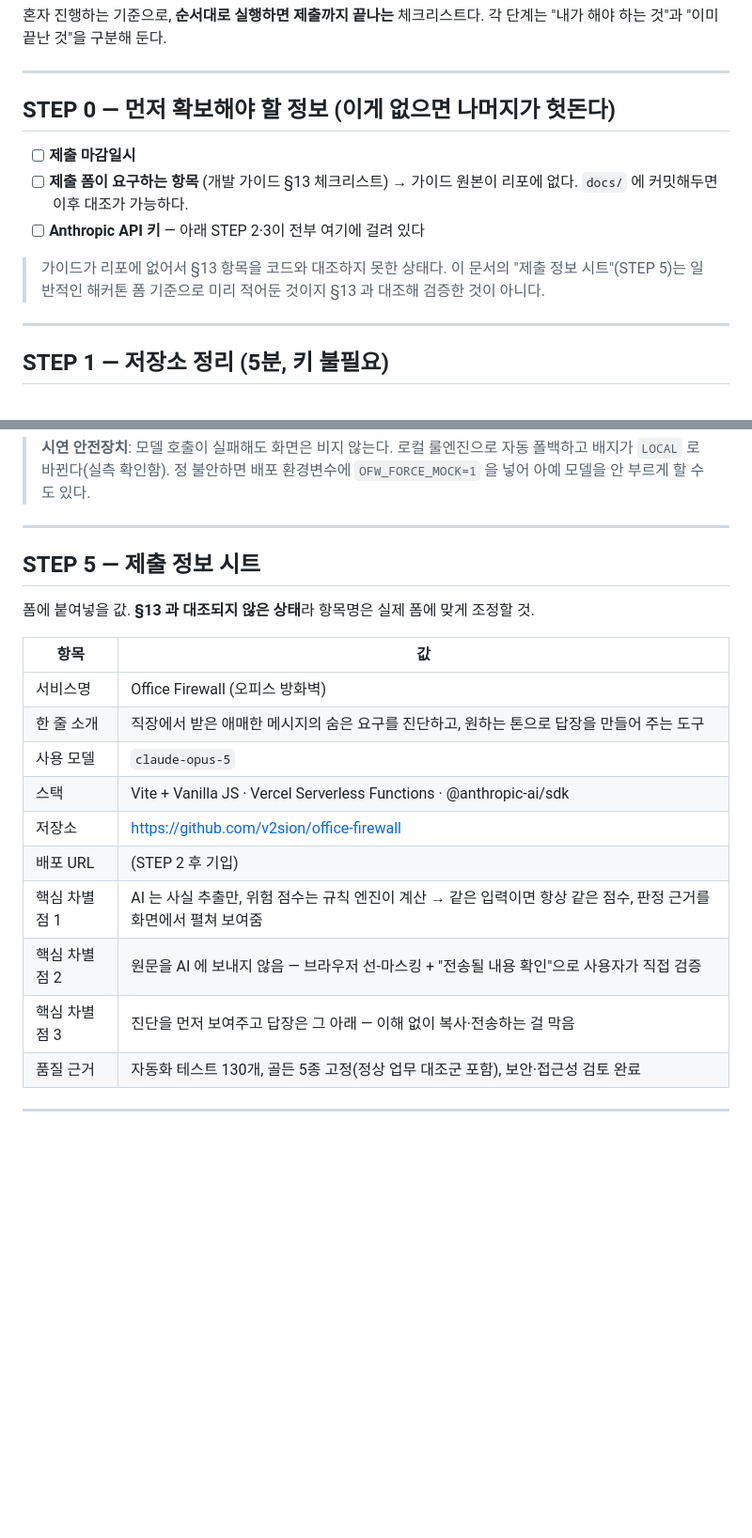
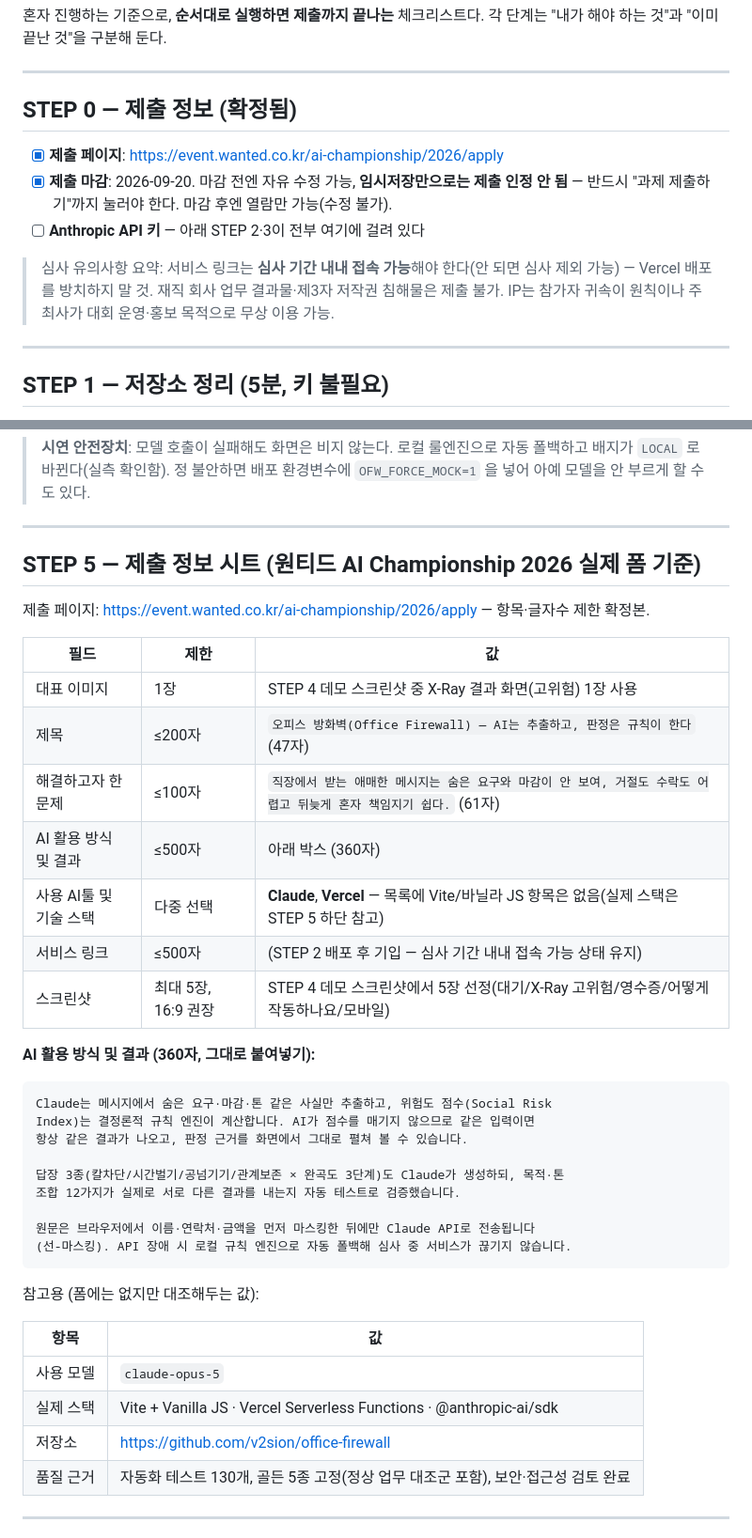
Before and after one commit to v2sion/office-firewall, a Markdown page: docs/SUBMISSION.md, 2 parts joined by grey strips. Shown at 94% size. GitHub-like rendering; blank space fills up the shorter version.

Commit message:
docs: 실제 원티드 AI Championship 2026 제출 폼 기준으로 SUBMISSION.md 갱신
제출 페이지·마감(2026-09-20)·필드별 글자수 제한을 확정본으로 반영했다.
STEP 5 를 일반 형식 대신 실제 폼 구조(대표 이미지/제목 ≤200자/문제 ≤100자/
AI 활용 방식 ≤500자/기술 스택 체크박스/서비스 링크/스크린샷 5장)로 다시
쓰고, 각 텍스트 필드 초안을 글자수 확인 후 작성했다. 기술 스택은 실제
사용한 것만 표시(Claude, Vercel — React/Next.js 등은 안 씀). STEP 6에
"임시저장이 아니라 과제 제출하기까지" 체크 항목과 심사 기간 중 배포 URL
생존 확인 항목을 추가했다.

Co-Authored-By: Claude Sonnet 5 <noreply@anthropic.com>
Claude-Session: https://claude.ai/code/session_01S2RJ8WpdKQeqUpyxvMcRLR

````diff
--- a/docs/SUBMISSION.md
+++ b/docs/SUBMISSION.md
@@ -5,16 +5,16 @@
 
 ---
 
-## STEP 0 — 먼저 확보해야 할 정보 (이게 없으면 나머지가 헛돈다)
+## STEP 0 — 제출 정보 (확정됨)
 
-- [ ] **제출 마감일시**
-- [ ] **제출 폼이 요구하는 항목** (개발 가이드 §13 체크리스트)
-      → 가이드 원본이 리포에 없다. `docs/` 에 커밋해두면 이후 대조가 가능하다.
+- [x] **제출 페이지**: https://event.wanted.co.kr/ai-championship/2026/apply
+- [x] **제출 마감**: 2026-09-20. 마감 전엔 자유 수정 가능, **임시저장만으로는 제출 인정 안 됨** —
+      반드시 "과제 제출하기"까지 눌러야 한다. 마감 후엔 열람만 가능(수정 불가).
 - [ ] **Anthropic API 키** — 아래 STEP 2·3이 전부 여기에 걸려 있다
 
-> 가이드가 리포에 없어서 §13 항목을 코드와 대조하지 못한 상태다. 이 문서의
-> "제출 정보 시트"(STEP 5)는 일반적인 해커톤 폼 기준으로 미리 적어둔 것이지
-> §13 과 대조해 검증한 것이 아니다.
+> 심사 유의사항 요약: 서비스 링크는 **심사 기간 내내 접속 가능**해야 한다(안 되면 심사 제외
+> 가능) — Vercel 배포를 방치하지 말 것. 재직 회사 업무 결과물·제3자 저작권 침해물은 제출
+> 불가. IP는 참가자 귀속이 원칙이나 주최사가 대회 운영·홍보 목적으로 무상 이용 가능.
 
 ---
 
@@ -104,21 +104,41 @@ npx vercel --prod
 
 ---
 
-## STEP 5 — 제출 정보 시트
+## STEP 5 — 제출 정보 시트 (원티드 AI Championship 2026 실제 폼 기준)
 
-폼에 붙여넣을 값. **§13 과 대조되지 않은 상태**라 항목명은 실제 폼에 맞게 조정할 것.
+제출 페이지: https://event.wanted.co.kr/ai-championship/2026/apply — 항목·글자수 제한 확정본.
+
+| 필드 | 제한 | 값 |
+|---|---|---|
+| 대표 이미지 | 1장 | STEP 4 데모 스크린샷 중 X-Ray 결과 화면(고위험) 1장 사용 |
+| 제목 | ≤200자 | `오피스 방화벽(Office Firewall) — AI는 추출하고, 판정은 규칙이 한다` (47자) |
+| 해결하고자 한 문제 | ≤100자 | `직장에서 받는 애매한 메시지는 숨은 요구와 마감이 안 보여, 거절도 수락도 어렵고 뒤늦게 혼자 책임지기 쉽다.` (61자) |
+| AI 활용 방식 및 결과 | ≤500자 | 아래 박스 (360자) |
+| 사용 AI툴 및 기술 스택 | 다중 선택 | **Claude**, **Vercel** — 목록에 Vite/바닐라 JS 항목은 없음(실제 스택은 STEP 5 하단 참고) |
+| 서비스 링크 | ≤500자 | (STEP 2 배포 후 기입 — 심사 기간 내내 접속 가능 상태 유지) |
+| 스크린샷 | 최대 5장, 16:9 권장 | STEP 4 데모 스크린샷에서 5장 선정(대기/X-Ray 고위험/영수증/어떻게 작동하나요/모바일) |
+
+**AI 활용 방식 및 결과 (360자, 그대로 붙여넣기):**
+
+```
+Claude는 메시지에서 숨은 요구·마감·톤 같은 사실만 추출하고, 위험도 점수(Social Risk
+Index)는 결정론적 규칙 엔진이 계산합니다. AI가 점수를 매기지 않으므로 같은 입력이면
+항상 같은 결과가 나오고, 판정 근거를 화면에서 그대로 펼쳐 볼 수 있습니다.
+
+답장 3종(칼차단/시간벌기/공넘기기/관계보존 × 완곡도 3단계)도 Claude가 생성하되, 목적·톤
+조합 12가지가 실제로 서로 다른 결과를 내는지 자동 테스트로 검증했습니다.
+
+원문은 브라우저에서 이름·연락처·금액을 먼저 마스킹한 뒤에만 Claude API로 전송됩니다
+(선-마스킹). API 장애 시 로컬 규칙 엔진으로 자동 폴백해 심사 중 서비스가 끊기지 않습니다.
+```
+
+참고용 (폼에는 없지만 대조해두는 값):
 
 | 항목 | 값 |
 |---|---|
-| 서비스명 | Office Firewall (오피스 방화벽) |
-| 한 줄 소개 | 직장에서 받은 애매한 메시지의 숨은 요구를 진단하고, 원하는 톤으로 답장을 만들어 주는 도구 |
 | 사용 모델 | `claude-opus-5` |
-| 스택 | Vite + Vanilla JS · Vercel Serverless Functions · @anthropic-ai/sdk |
+| 실제 스택 | Vite + Vanilla JS · Vercel Serverless Functions · @anthropic-ai/sdk |
 | 저장소 | https://github.com/v2sion/office-firewall |
-| 배포 URL | (STEP 2 후 기입) |
-| 핵심 차별점 1 | AI 는 사실 추출만, 위험 점수는 규칙 엔진이 계산 → 같은 입력이면 항상 같은 점수, 판정 근거를 화면에서 펼쳐 보여줌 |
-| 핵심 차별점 2 | 원문을 AI 에 보내지 않음 — 브라우저 선-마스킹 + "전송될 내용 확인"으로 사용자가 직접 검증 |
-| 핵심 차별점 3 | 진단을 먼저 보여주고 답장은 그 아래 — 이해 없이 복사·전송하는 걸 막음 |
 | 품질 근거 | 자동화 테스트 130개, 골든 5종 고정(정상 업무 대조군 포함), 보안·접근성 검토 완료 |
 
 ---
````
Also changed, not shown: other parts of docs/SUBMISSION.md (+6 -0 lines).
